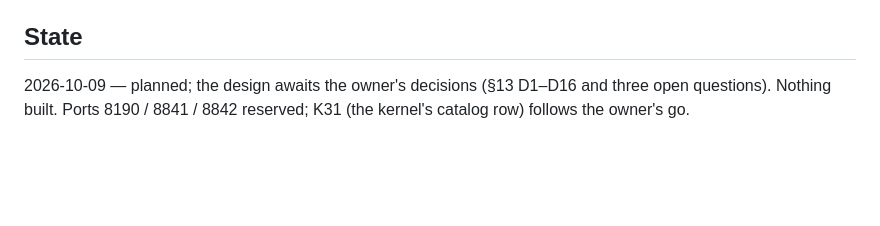
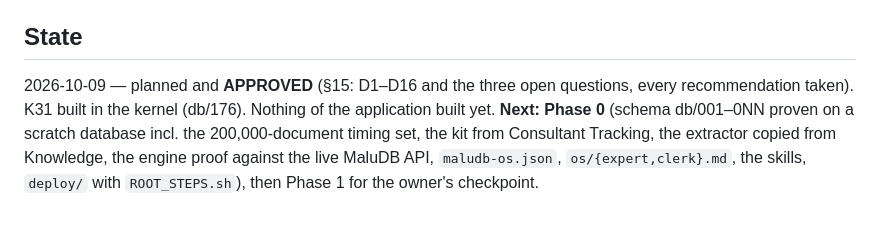
Before and after one commit to maludb/maludb-os-doccloud, a Markdown page: CLAUDE.md, the part around the change. Drawn GitHub-style; blank space fills up the shorter version.

```diff
--- a/CLAUDE.md
+++ b/CLAUDE.md
@@ -63,5 +63,8 @@ graph** in a MaluDB memory database of its own. It is what Dropbox, Box and Next
 - Commit after every finished step on `main` in the repository's message style; never push unless the owner asks.
 
 ## State
-2026-10-09 — planned; the design awaits the owner's decisions (§13 D1–D16 and three open questions). Nothing built. Ports
-8190 / 8841 / 8842 reserved; K31 (the kernel's catalog row) follows the owner's go.
+2026-10-09 — planned and **APPROVED** (§15: D1–D16 and the three open questions, every recommendation taken). K31 built in the
+kernel (db/176). Nothing of the application built yet. **Next: Phase 0** (schema db/001–0NN proven on a scratch database incl.
+the 200,000-document timing set, the kit from Consultant Tracking, the extractor copied from Knowledge, the engine proof against
+the live MaluDB API, `maludb-os.json`, `os/{expert,clerk}.md`, the skills, `deploy/` with `ROOT_STEPS.sh`), then Phase 1 for the
+owner's checkpoint.
```
Also changed, not shown: docs/doccloud-design.md (+27 -5 lines).
